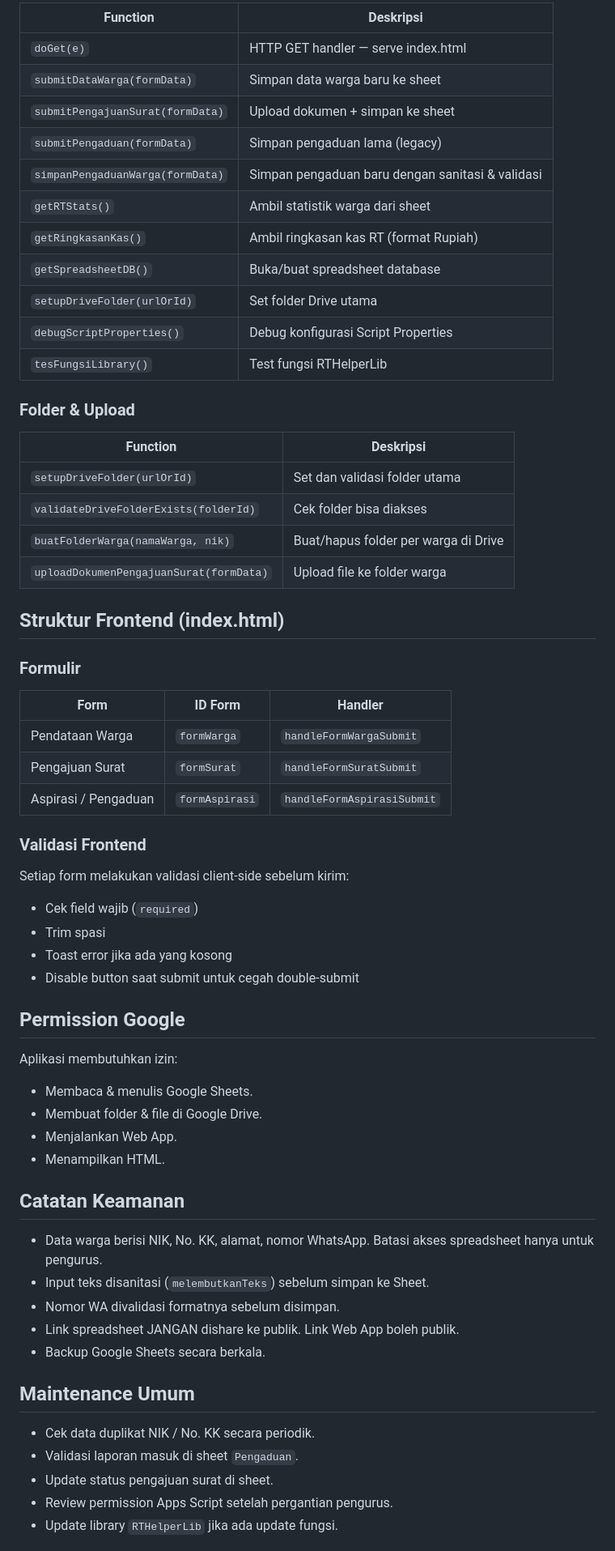
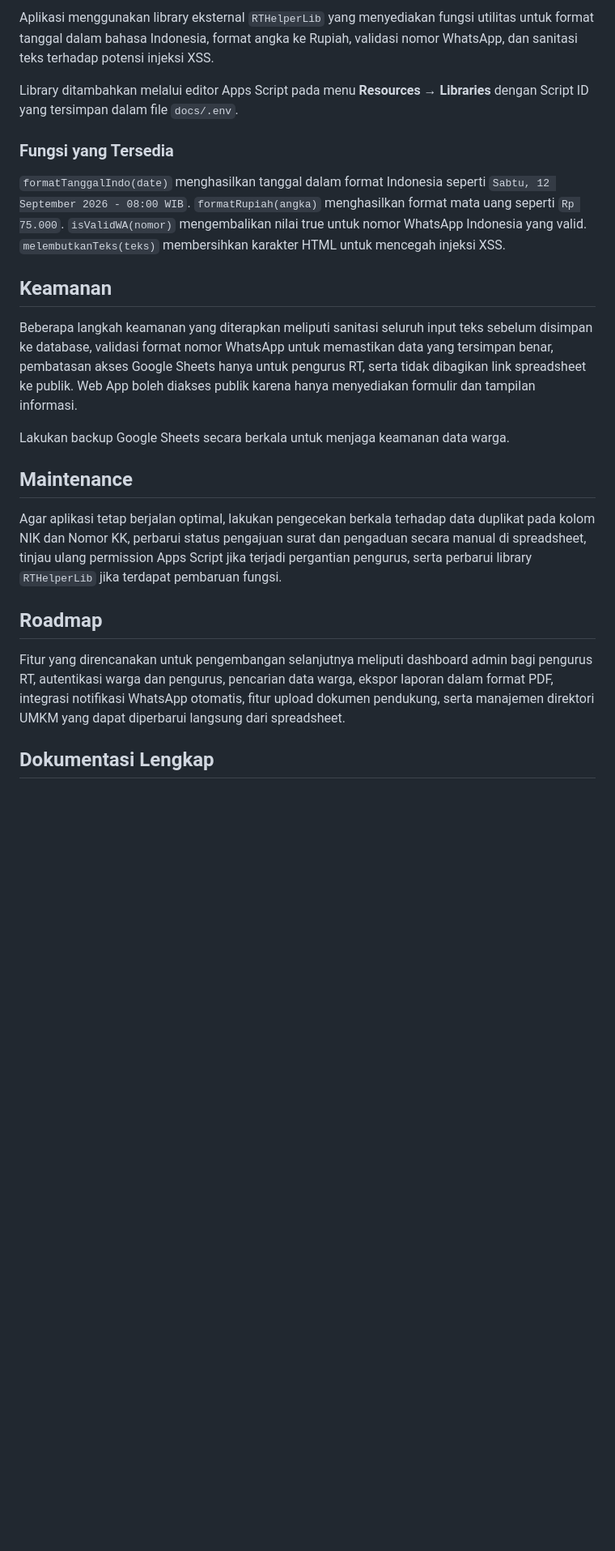
Before and after one commit to aqrohadi/app-rt, a Markdown page: README.md, the part around one of its changes. Shown at 81% size. Rendered like a GitHub page; blank space fills up the shorter version.

```diff
--- a/README.md
+++ b/README.md
@@ -441,68 +214,25 @@ debugScriptProperties();
 
-| Function | Deskripsi |
-|----------|-----------|
-| `doGet(e)` | HTTP GET handler — serve index.html |
-| `submitDataWarga(formData)` | Simpan data warga baru ke sheet |
-| `submitPengajuanSurat(formData)` | Upload dokumen + simpan ke sheet |
-| `submitPengaduan(formData)` | Simpan pengaduan lama (legacy) |
-| `simpanPengaduanWarga(formData)` | Simpan pengaduan baru dengan sanitasi & validasi |
-| `getRTStats()` | Ambil statistik warga dari sheet |
-| `getRingkasanKas()` | Ambil ringkasan kas RT (format Rupiah) |
-| `getSpreadsheetDB()` | Buka/buat spreadsheet database |
-| `setupDriveFolder(urlOrId)` | Set folder Drive utama |
-| `debugScriptProperties()` | Debug konfigurasi Script Properties |
-| `tesFungsiLibrary()` | Test fungsi RTHelperLib |
+Aplikasi menggunakan library eksternal `RTHelperLib` yang menyediakan fungsi utilitas untuk format tanggal dalam bahasa Indonesia, format angka ke Rupiah, validasi nomor WhatsApp, dan sanitasi teks terhadap potensi injeksi XSS.
 
-### Folder & Upload
+Library ditambahkan melalui editor Apps Script pada menu **Resources** → **Libraries** dengan Script ID yang tersimpan dalam file `docs/.env`.
 
-| Function | Deskripsi |
-|----------|-----------|
-| `setupDriveFolder(urlOrId)` | Set dan validasi folder utama |
-| `validateDriveFolderExists(folderId)` | Cek folder bisa diakses |
-| `buatFolderWarga(namaWarga, nik)` | Buat/hapus folder per warga di Drive |
-| `uploadDokumenPengajuanSurat(formData)` | Upload file ke folder warga |
+### Fungsi yang Tersedia
 
-## Struktur Frontend (index.html)
+`formatTanggalIndo(date)` menghasilkan tanggal dalam format Indonesia seperti `Sabtu, 12 September 2026 - 08:00 WIB`. `formatRupiah(angka)` menghasilkan format mata uang seperti `Rp 75.000`. `isValidWA(nomor)` mengembalikan nilai true untuk nomor WhatsApp Indonesia yang valid. `melembutkanTeks(teks)` membersihkan karakter HTML untuk mencegah injeksi XSS.
 
-### Formulir
+## Keamanan
 
-| Form | ID Form | Handler |
-|------|---------|---------|
-| Pendataan Warga | `formWarga` | `handleFormWargaSubmit` |
-| Pengajuan Surat | `formSurat` | `handleFormSuratSubmit` |
-| Aspirasi / Pengaduan | `formAspirasi` | `handleFormAspirasiSubmit` |
+Beberapa langkah keamanan yang diterapkan meliputi sanitasi seluruh input teks sebelum disimpan ke database, validasi format nomor WhatsApp untuk memastikan data yang tersimpan benar, pembatasan akses Google Sheets hanya untuk pengurus RT, serta tidak dibagikan link spreadsheet ke publik. Web App boleh diakses publik karena hanya menyediakan formulir dan tampilan informasi.
 
-### Validasi Frontend
+Lakukan backup Google Sheets secara berkala untuk menjaga keamanan data warga.
 
-Setiap form melakukan validasi client-side sebelum kirim:
+## Maintenance
 
-- Cek field wajib (`required`)
-- Trim spasi
-- Toast error jika ada yang kosong
-- Disable button saat submit untuk cegah double-submit
+Agar aplikasi tetap berjalan optimal, lakukan pengecekan berkala terhadap data duplikat pada kolom NIK dan Nomor KK, perbarui status pengajuan surat dan pengaduan secara manual di spreadsheet, tinjau ulang permission Apps Script jika terjadi pergantian pengurus, serta perbarui library `RTHelperLib` jika terdapat pembaruan fungsi.
 
-## Permission Google
+## Roadmap
 
-Aplikasi membutuhkan izin:
+Fitur yang direncanakan untuk pengembangan selanjutnya meliputi dashboard admin bagi pengurus RT, autentikasi warga dan pengurus, pencarian data warga, ekspor laporan dalam format PDF, integrasi notifikasi WhatsApp otomatis, fitur upload dokumen pendukung, serta manajemen direktori UMKM yang dapat diperbarui langsung dari spreadsheet.
 
-- Membaca & menulis Google Sheets.
-- Membuat folder & file di Google Drive.
-- Menjalankan Web App.
-- Menampilkan HTML.
+## Dokumentasi Lengkap
 
-## Catatan Keamanan
-
-- Data warga berisi NIK, No. KK, alamat, nomor WhatsApp. Batasi akses spreadsheet hanya untuk pengurus.
-- Input teks disanitasi (`melembutkanTeks`) sebelum simpan ke Sheet.
-- Nomor WA divalidasi formatnya sebelum disimpan.
-- Link spreadsheet JANGAN dishare ke publik. Link Web App boleh publik.
-- Backup Google Sheets secara berkala.
-
-## Maintenance Umum
-
-- Cek data duplikat NIK / No. KK secara periodik.
-- Validasi laporan masuk di sheet `Pengaduan`.
-- Update status pengajuan surat di sheet.
-- Review permission Apps Script setelah pergantian pengurus.
-- Update library `RTHelperLib` jika ada update fungsi.
-
```
Also changed, not shown: other parts of README.md (+98 -351 lines).
